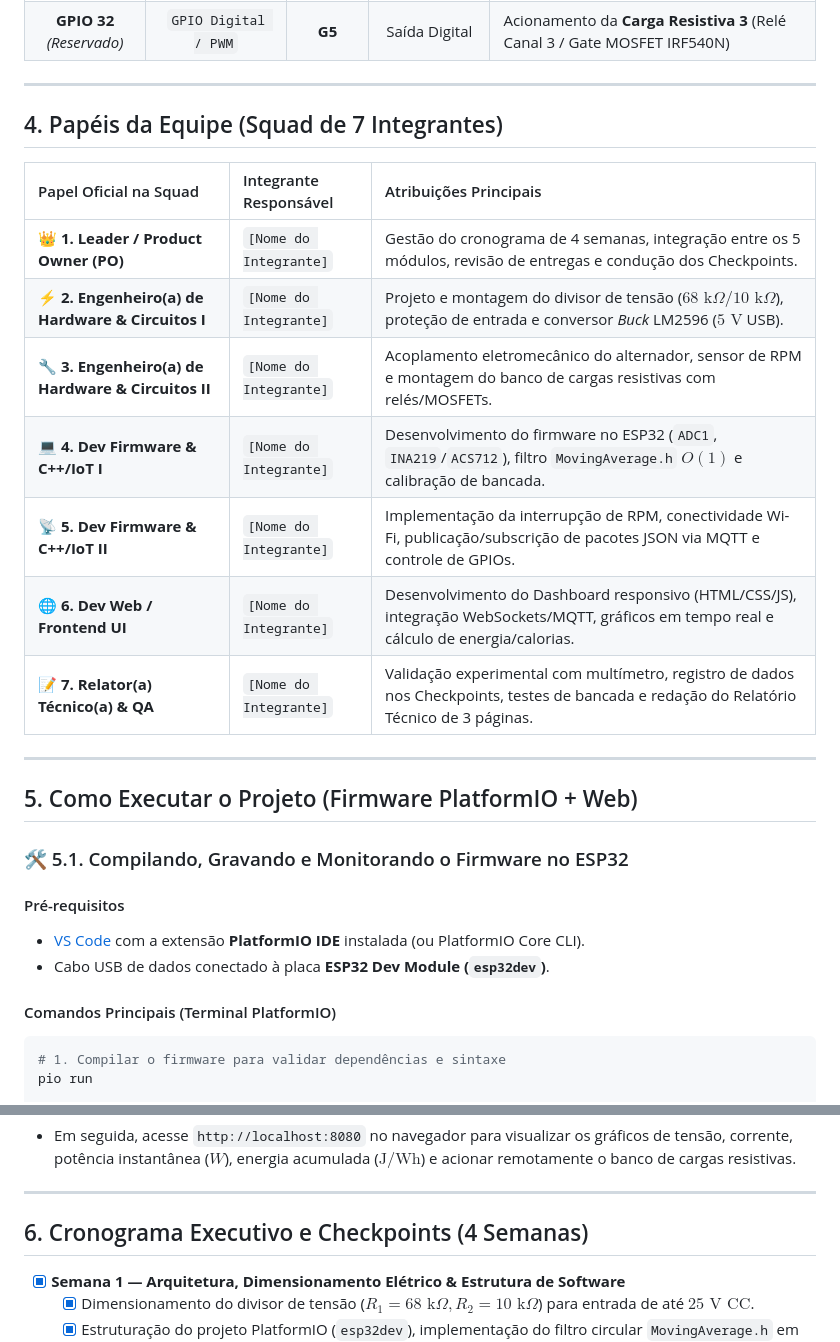
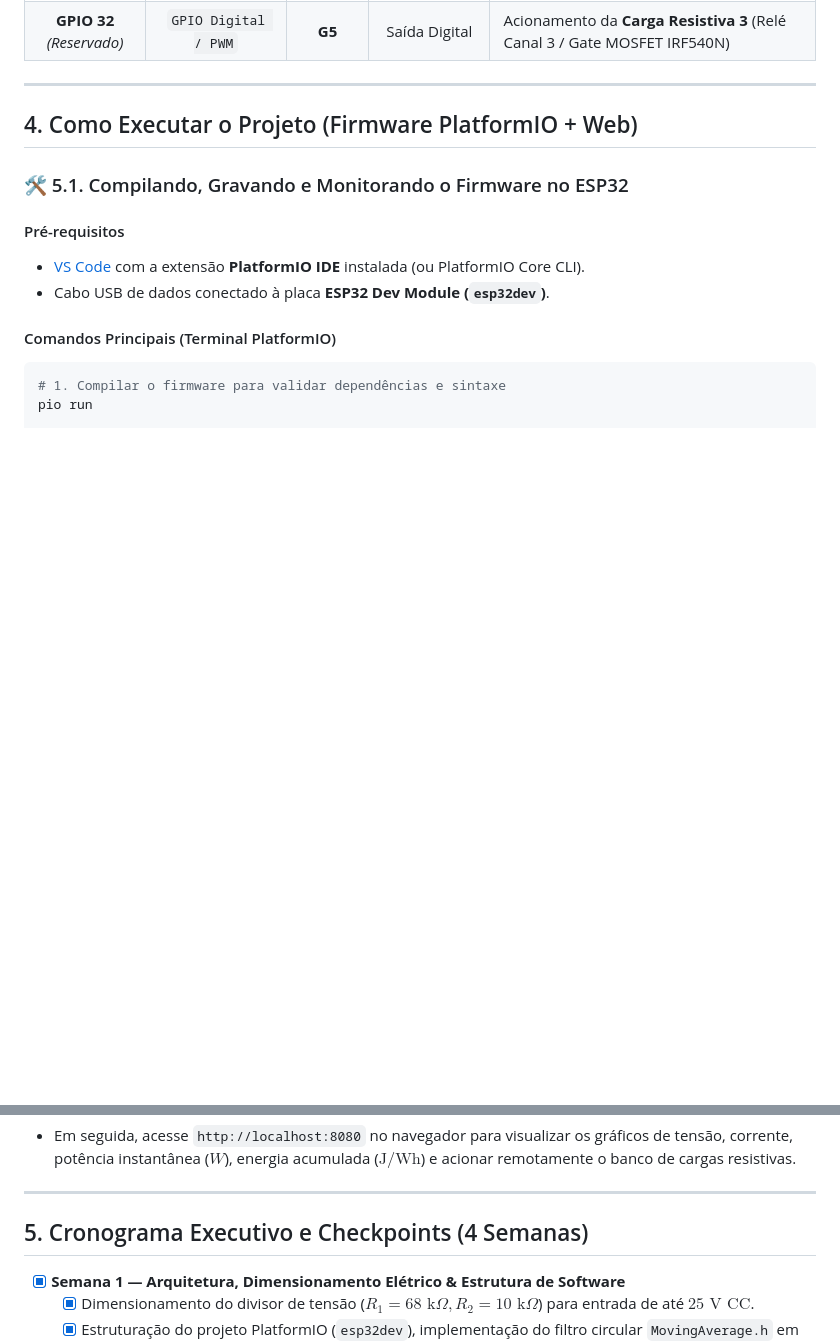
Before and after one commit to PedroL-Melo/poraque-blue, a Markdown page: README.md, 2 parts joined by grey strips. GitHub-like rendering; blank space fills up the shorter version.

Commit message:
docs: remove secao de papeis da equipe do README

```diff
--- a/README.md
+++ b/README.md
@@ -164,21 +164,7 @@ bicleta/
 
 ---
 
-## 4. Papéis da Equipe (Squad de 7 Integrantes)
-
-| Papel Oficial na Squad | Integrante Responsável | Atribuições Principais |
-| :--- | :--- | :--- |
-| 👑 **1. Leader / Product Owner (PO)** | `[Nome do Integrante]` | Gestão do cronograma de 4 semanas, integração entre os 5 módulos, revisão de entregas e condução dos Checkpoints. |
-| ⚡ **2. Engenheiro(a) de Hardware & Circuitos I** | `[Nome do Integrante]` | Projeto e montagem do divisor de tensão ($68\text{ k}\Omega / 10\text{ k}\Omega$), proteção de entrada e conversor *Buck* LM2596 ($5\text{ V}$ USB). |
-| 🔧 **3. Engenheiro(a) de Hardware & Circuitos II** | `[Nome do Integrante]` | Acoplamento eletromecânico do alternador, sensor de RPM e montagem do banco de cargas resistivas com relés/MOSFETs. |
-| 💻 **4. Dev Firmware & C++/IoT I** | `[Nome do Integrante]` | Desenvolvimento do firmware no ESP32 (`ADC1`, `INA219`/`ACS712`), filtro `MovingAverage.h` $O(1)$ e calibração de bancada. |
-| 📡 **5. Dev Firmware & C++/IoT II** | `[Nome do Integrante]` | Implementação da interrupção de RPM, conectividade Wi-Fi, publicação/subscrição de pacotes JSON via MQTT e controle de GPIOs. |
-| 🌐 **6. Dev Web / Frontend UI** | `[Nome do Integrante]` | Desenvolvimento do Dashboard responsivo (HTML/CSS/JS), integração WebSockets/MQTT, gráficos em tempo real e cálculo de energia/calorias. |
-| 📝 **7. Relator(a) Técnico(a) & QA** | `[Nome do Integrante]` | Validação experimental com multímetro, registro de dados nos Checkpoints, testes de bancada e redação do Relatório Técnico de 3 páginas. |
-
----
-
-## 5. Como Executar o Projeto (Firmware PlatformIO + Web)
+## 4. Como Executar o Projeto (Firmware PlatformIO + Web)
 
 ### 🛠️ 5.1. Compilando, Gravando e Monitorando o Firmware no ESP32
 
@@ -237,7 +223,7 @@ python -m http.server 8080
 
 ---
 
-## 6. Cronograma Executivo e Checkpoints (4 Semanas)
+## 5. Cronograma Executivo e Checkpoints (4 Semanas)
 
 - [x] **Semana 1 — Arquitetura, Dimensionamento Elétrico & Estrutura de Software**
   - [x] Dimensionamento do divisor de tensão ($R_1 = 68\text{ k}\Omega, R_2 = 10\text{ k}\Omega$) para entrada de até $25\text{ V CC}$.
```
